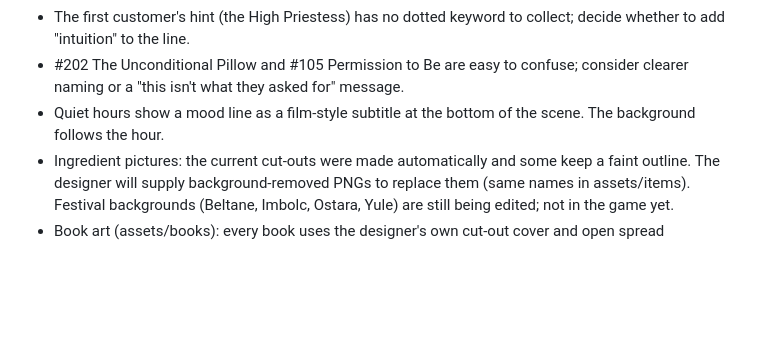
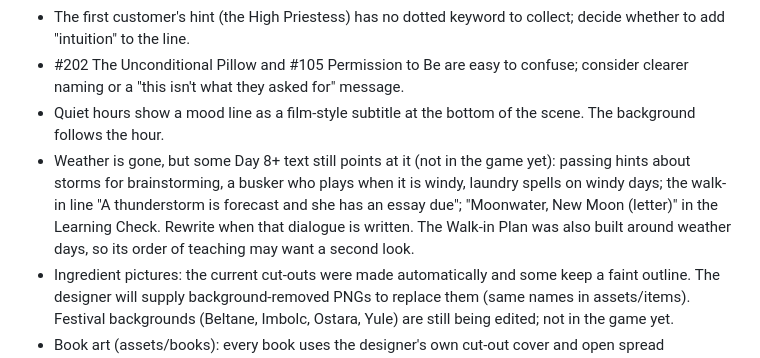
Before and after one commit to you36911-lab/The-Loveborne-Witchs-Emporium, a Markdown page: DESIGN_NOTES.md, the part around the change. Drawn GitHub-style; blank space fills up the shorter version.

Commit message:
Note the Day 8+ lines that still mention weather
Co-Authored-By: Claude Opus 5.5 <noreply@anthropic.com>

```diff
--- a/DESIGN_NOTES.md
+++ b/DESIGN_NOTES.md
@@ -110,6 +110,7 @@ The design document says a Glamour becomes "a cosmetic, mist or perfume". Each o
 - The first customer's hint (the High Priestess) has no dotted keyword to collect; decide whether to add "intuition" to the line.
 - #202 The Unconditional Pillow and #105 Permission to Be are easy to confuse; consider clearer naming or a "this isn't what they asked for" message.
 - Quiet hours show a mood line as a film-style subtitle at the bottom of the scene. The background follows the hour.
+- Weather is gone, but some Day 8+ text still points at it (not in the game yet): passing hints about storms for brainstorming, a busker who plays when it is windy, laundry spells on windy days; the walk-in line "A thunderstorm is forecast and she has an essay due"; "Moonwater, New Moon (letter)" in the Learning Check. Rewrite when that dialogue is written. The Walk-in Plan was also built around weather days, so its order of teaching may want a second look.
 - Ingredient pictures: the current cut-outs were made automatically and some keep a faint outline. The designer will supply background-removed PNGs to replace them (same names in assets/items). Festival backgrounds (Beltane, Imbolc, Ostara, Yule) are still being edited; not in the game yet.
 - Book art (assets/books): every book uses the designer's own cut-out cover and open spread (Downloads/Game/books, "-Photoroom" covers and "_open" spreads), upscaled and sized to what the book view needs: covers 1400px tall, spreads 2000px wide. A book's pictures are decoded before its cover swings, so the swing is never skipped while a big picture loads; switching books snaps the cover shut instead of swinging it back. The closed cover has no hover glow, since it opens by itself.
 - Only use art whose file is named for what it shows, or that is certain. Unnamed generated images that would have to be matched by guesswork stay out until confirmed.
```
